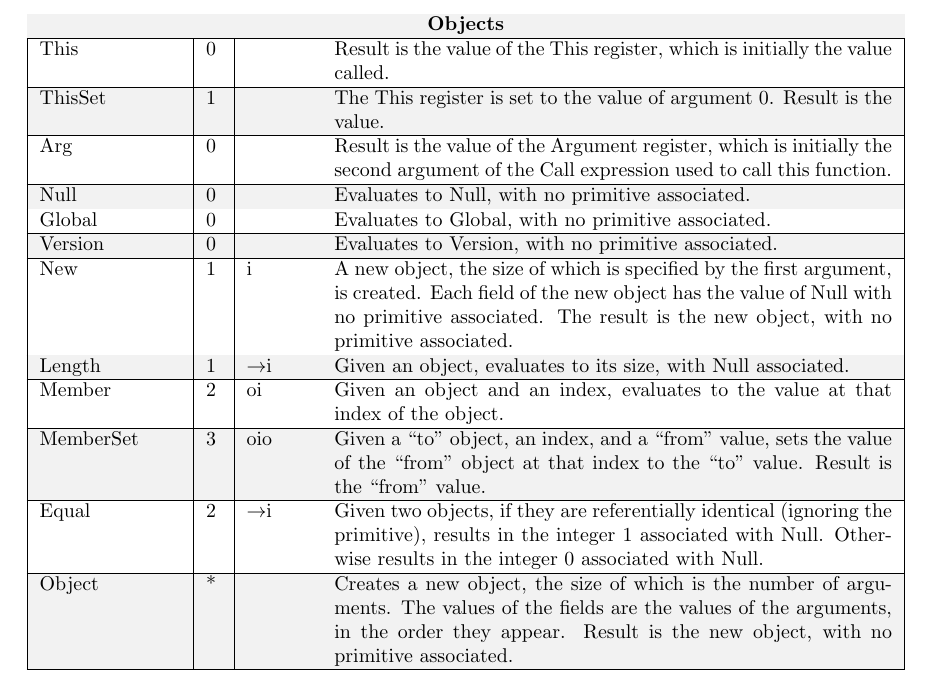
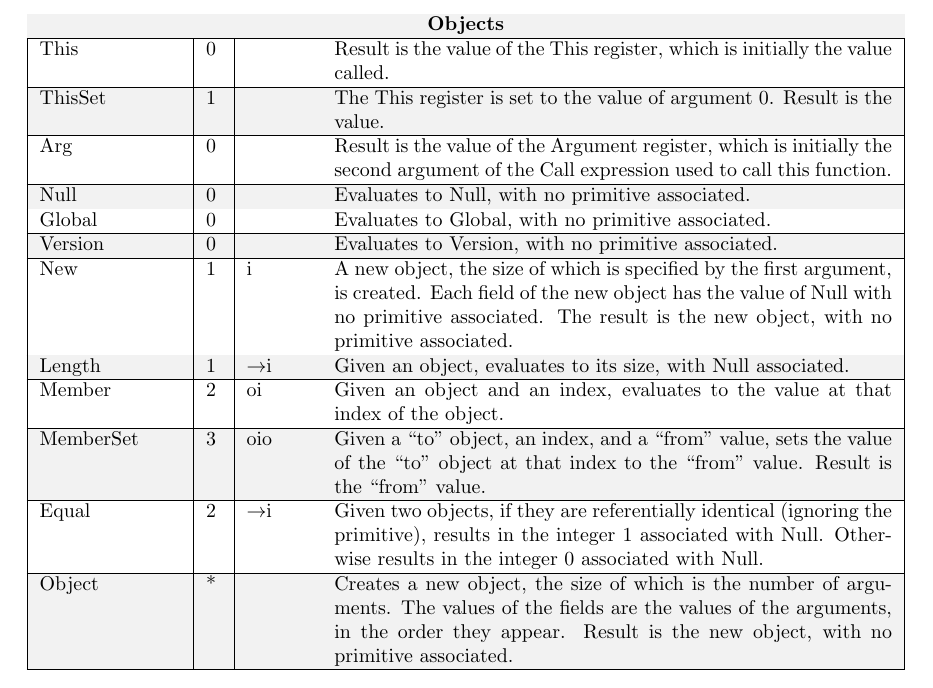
Before and after one commit to GregorR/fythe-spec, a LaTeX book (letterbook.tex, which reads irexpressions.tex): part of page 8 of 15, cut so that both start at the same text. Compiled offline with pdfLaTeX.

Commit message:
Wow, my description of MemberSet was exactly backwards.

```diff
--- a/irexpressions.tex
+++ b/irexpressions.tex
@@ -43,7 +43,7 @@ Member & 2 & oi & Given an object and an index, evaluates to the value at that
 index of the object. \\
 \hline
 MemberSet & 3 & oio & Given a ``to'' object, an index, and a ``from'' value,
-sets the value of the ``from'' object at that index to the ``to'' value. Result
+sets the value of the ``to'' object at that index to the ``from'' value. Result
 is the ``from'' value. \\
 \hline
 Equal & 2 & \ra i & Given two objects, if they are referentially identical
```
